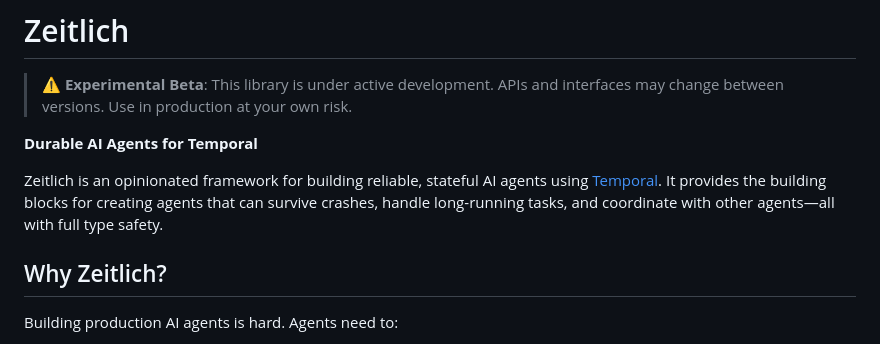
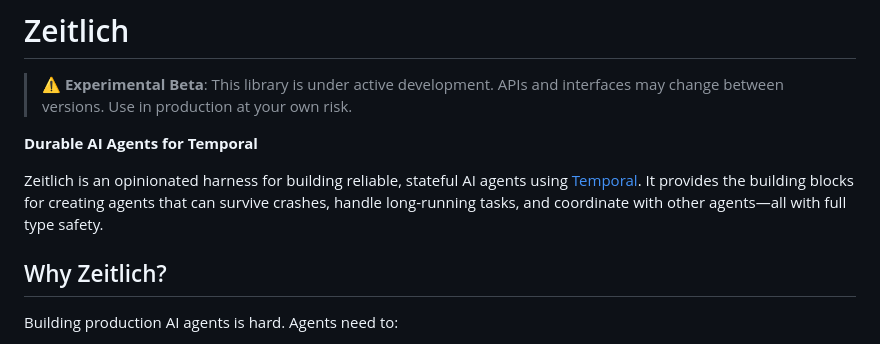
Before and after one commit to bead-ai/zeitlich, a Markdown page: README.md, the part around the change. GitHub-like rendering.

Commit message:
Update description terminology in README.md (#125)
Corrected the description of the framework from 'framework' to 'harness'.

Signed-off-by: Tobias Otte <tobi@usebead.ai>

```diff
--- a/README.md
+++ b/README.md
@@ -8,7 +8,7 @@
 
 **Durable AI Agents for Temporal**
 
-Zeitlich is an opinionated framework for building reliable, stateful AI agents using [Temporal](https://temporal.io). It provides the building blocks for creating agents that can survive crashes, handle long-running tasks, and coordinate with other agents—all with full type safety.
+Zeitlich is an opinionated harness for building reliable, stateful AI agents using [Temporal](https://temporal.io). It provides the building blocks for creating agents that can survive crashes, handle long-running tasks, and coordinate with other agents—all with full type safety.
 
 ## Why Zeitlich?
 
```
